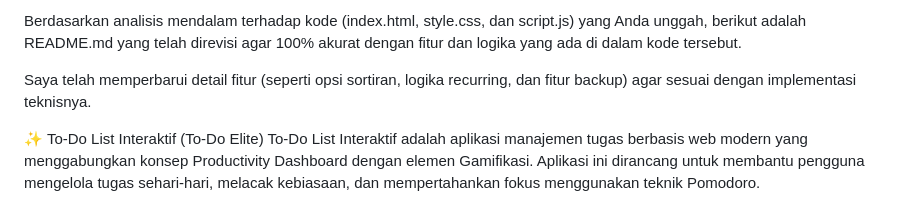
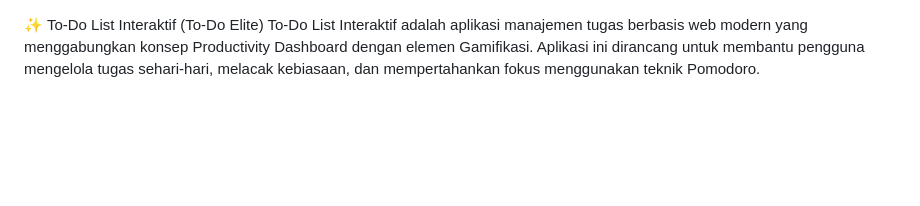
Before and after one commit to Arva-king/tugascoolyeah, a Markdown page: README.md, the part around the change. GitHub-like rendering; blank space fills up the shorter version.

```diff
--- a/README.md
+++ b/README.md
@@ -1,7 +1,3 @@
-Berdasarkan analisis mendalam terhadap kode (index.html, style.css, dan script.js) yang Anda unggah, berikut adalah README.md yang telah direvisi agar 100% akurat dengan fitur dan logika yang ada di dalam kode tersebut.
-
-Saya telah memperbarui detail fitur (seperti opsi sortiran, logika recurring, dan fitur backup) agar sesuai dengan implementasi teknisnya.
-
 ✨ To-Do List Interaktif (To-Do Elite)
 To-Do List Interaktif adalah aplikasi manajemen tugas berbasis web modern yang menggabungkan konsep Productivity Dashboard dengan elemen Gamifikasi. Aplikasi ini dirancang untuk membantu pengguna mengelola tugas sehari-hari, melacak kebiasaan, dan mempertahankan fokus menggunakan teknik Pomodoro.
 
```
